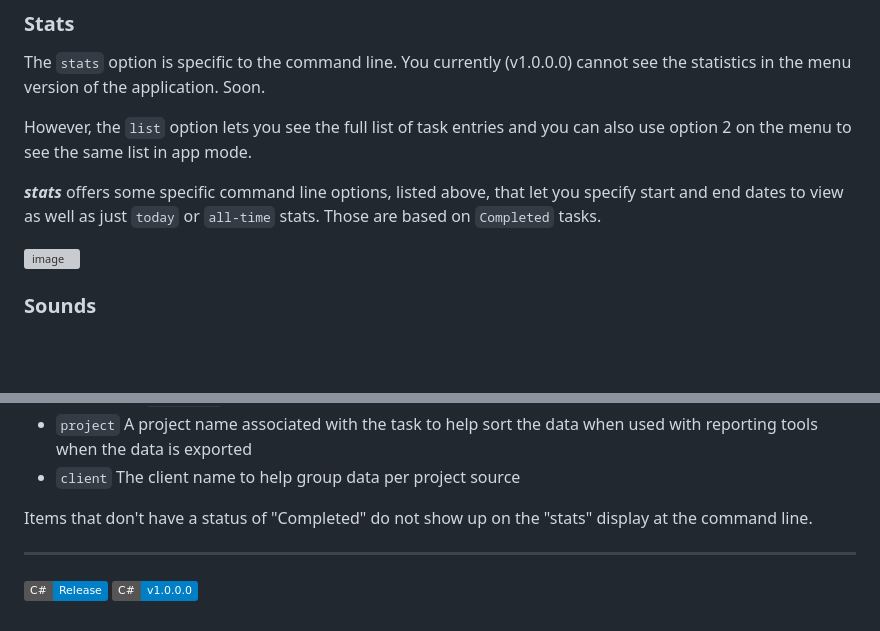
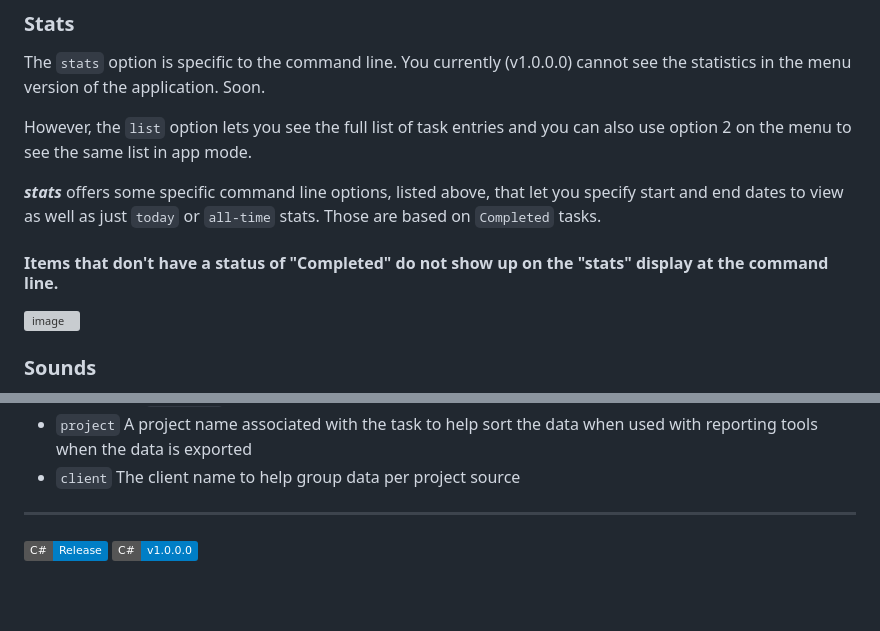
Before and after one commit to PaulJManoogian/Focus, a Markdown page: README.md, 2 parts joined by grey strips. Rendered like a GitHub page; badges without logos; blank space fills up the shorter version; grey boxes are pictures that could not be loaded.

```diff
--- a/README.md
+++ b/README.md
@@ -90,6 +90,8 @@ However, the `list` option lets you see the full list of task entries and you ca
 
 ***stats*** offers some specific command line options, listed above, that let you specify start and end dates to view as well as just `today` or `all-time` stats. Those are based on `Completed` tasks.
 
+#### Items that don't have a status of "Completed" do not show up on the "stats" display at the command line.
+
 ![image](https://github.com/user-attachments/assets/921a4564-b597-4639-bae5-449d850660d8)
 
 
@@ -146,7 +148,6 @@ The format is as follows:
 - `project` A project name associated with the task to help sort the data when used with reporting tools when the data is exported
 - `client` The client name to help group data per project source
 
- Items that don't have a status of "Completed" do not show up on the "stats" display at the command line.
 
 -----
 
```
